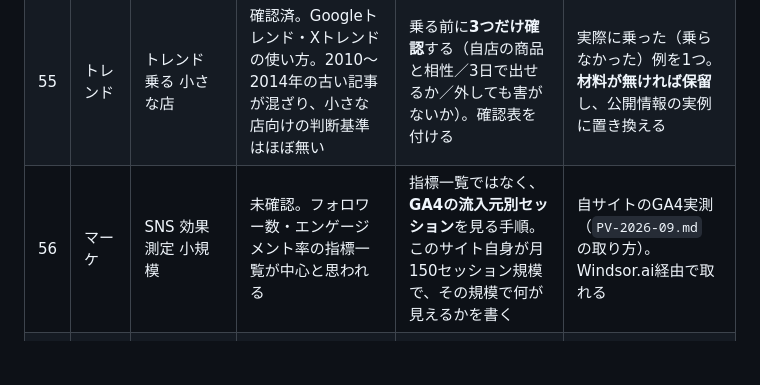
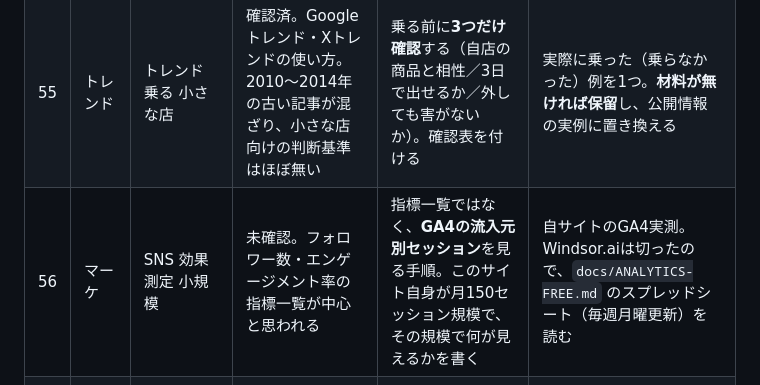
Before and after one commit to gouterworks/gouter, a Markdown page: docs/THEME-BACKLOG.md, the part around the change. GitHub-like rendering; blank space fills up the shorter version.

Commit message:
docs: 56番の一次情報の出どころを、Windsor.aiからスプレッドシートに直す
Windsor.aiは10/5に切っていて、台帳の記述が古い経路を指していた。

Co-Authored-By: Claude Sonnet 5.5 <noreply@anthropic.com>
Claude-Session: https://claude.ai/code/session_01QBfa3PdK8egkMbWu79Cn9w

```diff
--- a/docs/THEME-BACKLOG.md
+++ b/docs/THEME-BACKLOG.md
@@ -65,7 +65,7 @@
 |---|---|---|---|---|---|
 | 54 | SNS | インスタ 投稿ネタ 尽きた | 確認済。ネタ一覧、30日分を自動生成するGPTの販売、「週2〜3回を保つ」。ネタを探す前提の記事ばかり | ネタは探すものではなく、**お客様に聞かれたことの記録**から取る。聞かれた順に並べるだけの「質問ログ」を本文に写せる形で付ける | 自社に届いた問い合わせ・ツキヌケの問い合わせの実際の件名。件数を数えてから書く |
 | 55 | トレンド | トレンド 乗る 小さな店 | 確認済。Googleトレンド・Xトレンドの使い方。2010〜2014年の古い記事が混ざり、小さな店向けの判断基準はほぼ無い | 乗る前に**3つだけ確認**する（自店の商品と相性／3日で出せるか／外しても害がないか）。確認表を付ける | 実際に乗った（乗らなかった）例を1つ。**材料が無ければ保留**し、公開情報の実例に置き換える |
-| 56 | マーケ | SNS 効果測定 小規模 | 未確認。フォロワー数・エンゲージメント率の指標一覧が中心と思われる | 指標一覧ではなく、**GA4の流入元別セッション**を見る手順。このサイト自身が月150セッション規模で、その規模で何が見えるかを書く | 自サイトのGA4実測（`PV-2026-09.md` の取り方）。Windsor.ai経由で取れる |
+| 56 | マーケ | SNS 効果測定 小規模 | 未確認。フォロワー数・エンゲージメント率の指標一覧が中心と思われる | 指標一覧ではなく、**GA4の流入元別セッション**を見る手順。このサイト自身が月150セッション規模で、その規模で何が見えるかを書く | 自サイトのGA4実測。Windsor.aiは切ったので、`docs/ANALYTICS-FREE.md` のスプレッドシート（毎週月曜更新）を読む |
 | 57 | SNS | Threads 店舗 | 確認済。コンサル記事が多く「穴場」「DMが無い」。効果の見解は一致していない | 始めるか**決める基準**（週に何分／誘導先／既存客が使っているか）。やらない選択も書く | 実際に試した期間の実数が要る。**試していなければ、試す前の判断記事として書き、効果は断定しない** |
 | 58 | トレンド | AI検索 店舗 対策 | 確認済。AIO・GEO対策の代行サービスの宣伝が上位。効果の根拠は示されていない | 代行を買う前に、**自店の名前をAIに聞いて表示を記録する手順**。自分でできる確認だけを書く | ツキヌケ福岡・熊本などで、実在の店名をAIに聞いた結果（取得日つき）。**結果が取れなければ手順だけにする** |
 | 59 | マーケ | バズ 売上 つながらない | 確認済。「導線設計が大事」「指名検索につなげる」という総論。店舗の具体策は薄い | バズった**あとの2日間に確認する3か所**（プロフィール・Googleマップ・予約口）。確認表つき | 要確認。実例が無ければ、読者が自分の数字で追える手順に置き換える |
```
